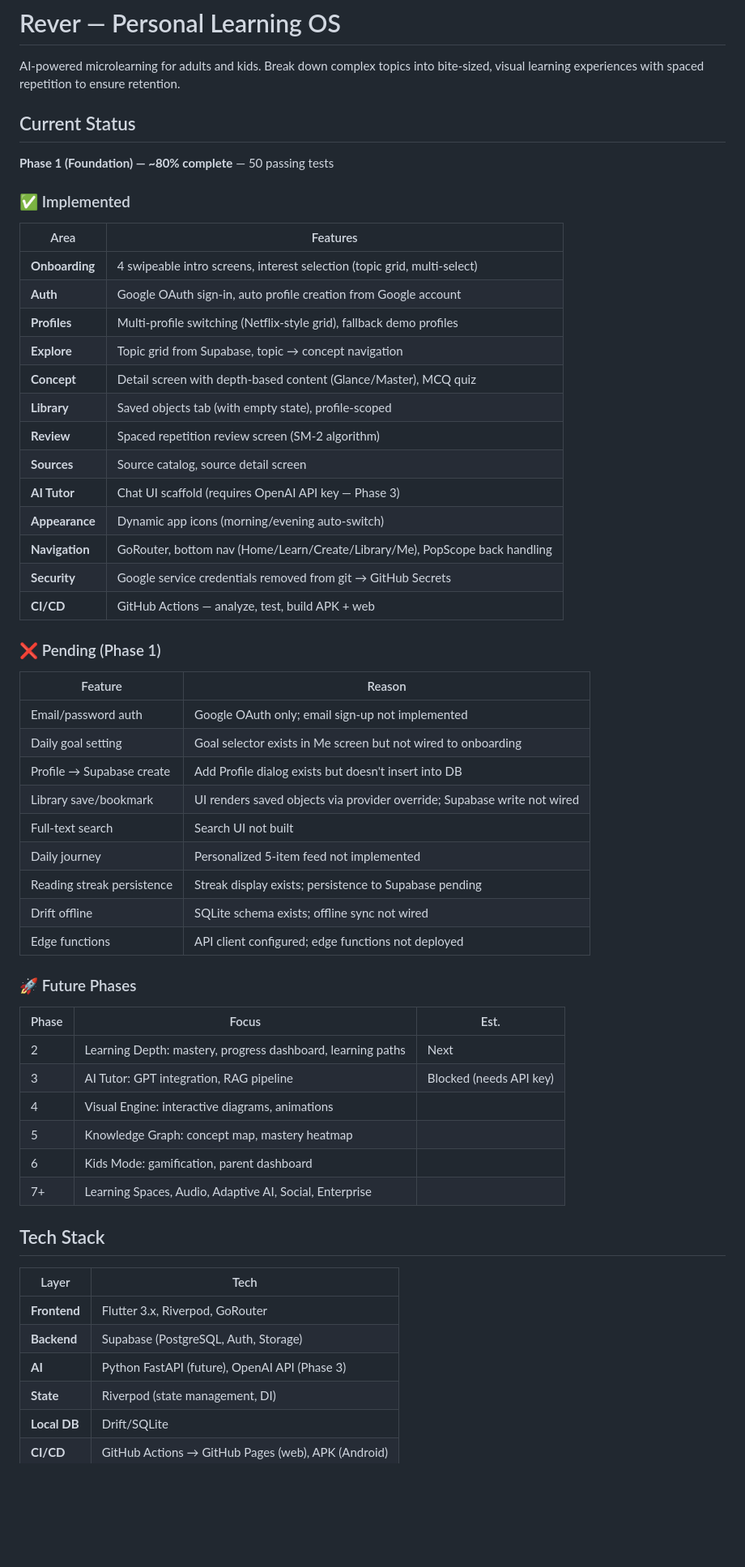
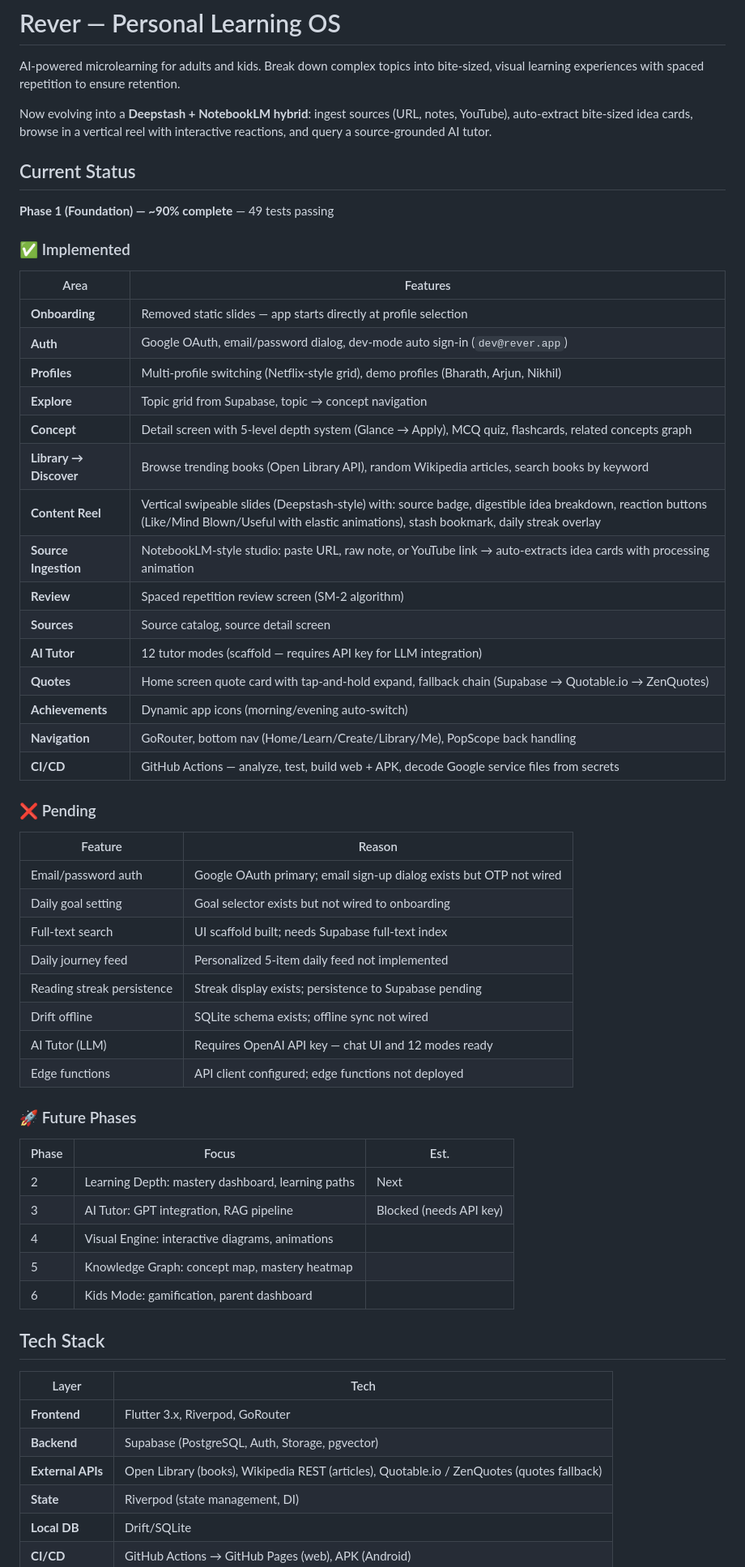
Before and after one commit to bharathramnaik/Rever, a Markdown page: README.md, the part around one of its changes. Shown at 81% size. Rendered like a GitHub page; blank space fills up the shorter version.

Commit message:
docs: update README and AGENTS.md to reflect Deepstash + NotebookLM hybrid state

```diff
--- a/README.md
+++ b/README.md
@@ -2,60 +2,62 @@
 
 AI-powered microlearning for adults and kids. Break down complex topics into bite-sized, visual learning experiences with spaced repetition to ensure retention.
 
+Now evolving into a **Deepstash + NotebookLM hybrid**: ingest sources (URL, notes, YouTube), auto-extract bite-sized idea cards, browse in a vertical reel with interactive reactions, and query a source-grounded AI tutor.
+
 ## Current Status
 
-**Phase 1 (Foundation) — ~80% complete** — 50 passing tests
+**Phase 1 (Foundation) — ~90% complete** — 49 tests passing
 
 ### ✅ Implemented
 
 | Area | Features |
 |------|----------|
-| **Onboarding** | 4 swipeable intro screens, interest selection (topic grid, multi-select) |
-| **Auth** | Google OAuth sign-in, auto profile creation from Google account |
-| **Profiles** | Multi-profile switching (Netflix-style grid), fallback demo profiles |
+| **Onboarding** | Removed static slides — app starts directly at profile selection |
+| **Auth** | Google OAuth, email/password dialog, dev-mode auto sign-in (`dev@rever.app`) |
+| **Profiles** | Multi-profile switching (Netflix-style grid), demo profiles (Bharath, Arjun, Nikhil) |
 | **Explore** | Topic grid from Supabase, topic → concept navigation |
-| **Concept** | Detail screen with depth-based content (Glance/Master), MCQ quiz |
-| **Library** | Saved objects tab (with empty state), profile-scoped |
+| **Concept** | Detail screen with 5-level depth system (Glance → Apply), MCQ quiz, flashcards, related concepts graph |
+| **Library → Discover** | Browse trending books (Open Library API), random Wikipedia articles, search books by keyword |
+| **Content Reel** | Vertical swipeable slides (Deepstash-style) with: source badge, digestible idea breakdown, reaction buttons (Like/Mind Blown/Useful with elastic animations), stash bookmark, daily streak overlay |
+| **Source Ingestion** | NotebookLM-style studio: paste URL, raw note, or YouTube link → auto-extracts idea cards with processing animation |
 | **Review** | Spaced repetition review screen (SM-2 algorithm) |
 | **Sources** | Source catalog, source detail screen |
-| **AI Tutor** | Chat UI scaffold (requires OpenAI API key — Phase 3) |
-| **Appearance** | Dynamic app icons (morning/evening auto-switch) |
+| **AI Tutor** | 12 tutor modes (scaffold — requires API key for LLM integration) |
+| **Quotes** | Home screen quote card with tap-and-hold expand, fallback chain (Supabase → Quotable.io → ZenQuotes) |
+| **Achievements** | Dynamic app icons (morning/evening auto-switch) |
 | **Navigation** | GoRouter, bottom nav (Home/Learn/Create/Library/Me), PopScope back handling |
-| **Security** | Google service credentials removed from git → GitHub Secrets |
-| **CI/CD** | GitHub Actions — analyze, test, build APK + web |
+| **CI/CD** | GitHub Actions — analyze, test, build web + APK, decode Google service files from secrets |
 
-### ❌ Pending (Phase 1)
+### ❌ Pending
 
 | Feature | Reason |
 |---------|--------|
-| Email/password auth | Google OAuth only; email sign-up not implemented |
-| Daily goal setting | Goal selector exists in Me screen but not wired to onboarding |
-| Profile → Supabase create | Add Profile dialog exists but doesn't insert into DB |
-| Library save/bookmark | UI renders saved objects via provider override; Supabase write not wired |
-| Full-text search | Search UI not built |
-| Daily journey | Personalized 5-item feed not implemented |
+| Email/password auth | Google OAuth primary; email sign-up dialog exists but OTP not wired |
+| Daily goal setting | Goal selector exists but not wired to onboarding |
+| Full-text search | UI scaffold built; needs Supabase full-text index |
+| Daily journey feed | Personalized 5-item daily feed not implemented |
 | Reading streak persistence | Streak display exists; persistence to Supabase pending |
 | Drift offline | SQLite schema exists; offline sync not wired |
+| AI Tutor (LLM) | Requires OpenAI API key — chat UI and 12 modes ready |
 | Edge functions | API client configured; edge functions not deployed |
 
 ### 🚀 Future Phases
 
 | Phase | Focus | Est. |
 |-------|-------|------|
-| 2 | Learning Depth: mastery, progress dashboard, learning paths | Next |
+| 2 | Learning Depth: mastery dashboard, learning paths | Next |
 | 3 | AI Tutor: GPT integration, RAG pipeline | Blocked (needs API key) |
 | 4 | Visual Engine: interactive diagrams, animations | |
 | 5 | Knowledge Graph: concept map, mastery heatmap | |
 | 6 | Kids Mode: gamification, parent dashboard | |
-| 7+ | Learning Spaces, Audio, Adaptive AI, Social, Enterprise | |
 
 ## Tech Stack
 
 | Layer | Tech |
 |-------|------|
 | **Frontend** | Flutter 3.x, Riverpod, GoRouter |
-| **Backend** | Supabase (PostgreSQL, Auth, Storage) |
-| **AI** | Python FastAPI (future), OpenAI API (Phase 3) |
+| **Backend** | Supabase (PostgreSQL, Auth, Storage, pgvector) |
+| **External APIs** | Open Library (books), Wikipedia REST (articles), Quotable.io / ZenQuotes (quotes fallback) |
 | **State** | Riverpod (state management, DI) |
 | **Local DB** | Drift/SQLite |
 | **CI/CD** | GitHub Actions → GitHub Pages (web), APK (Android) |
```
Also changed, not shown: other parts of README.md (+37 -17 lines), AGENTS.md (+106 -52 lines).
